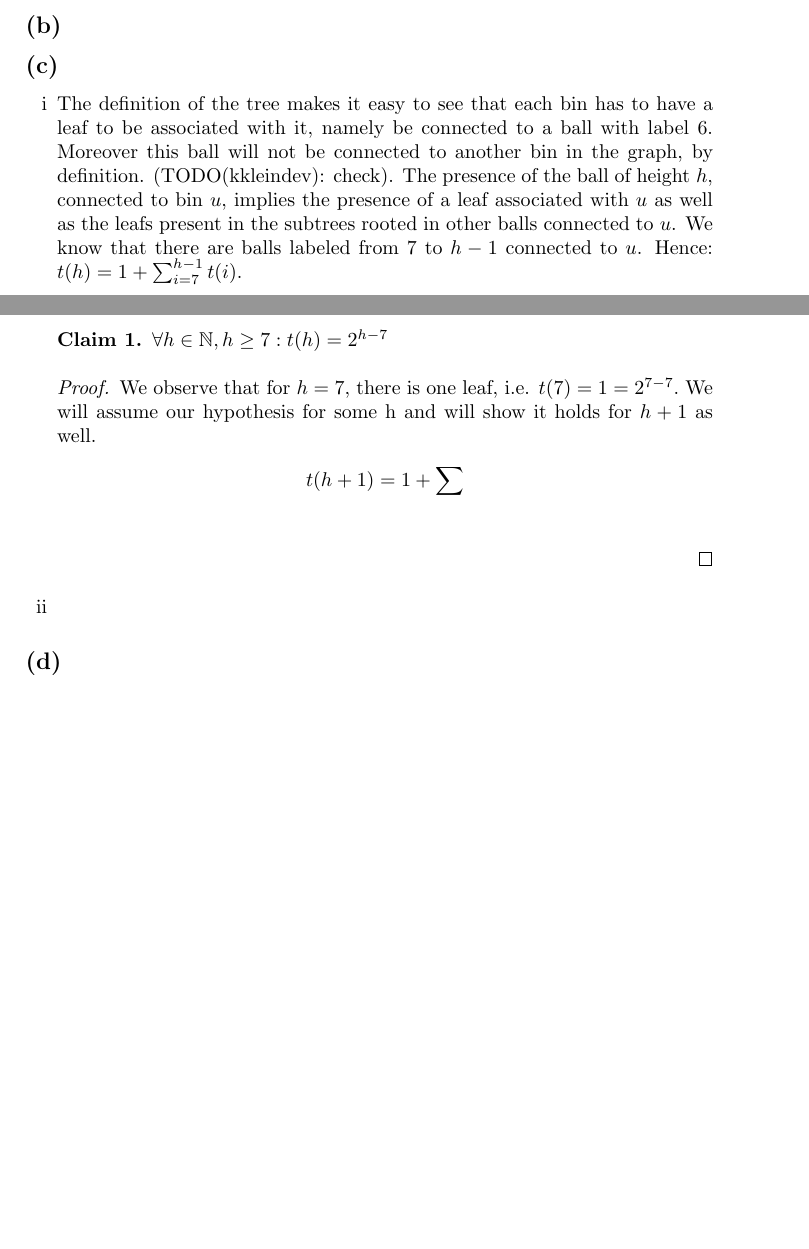
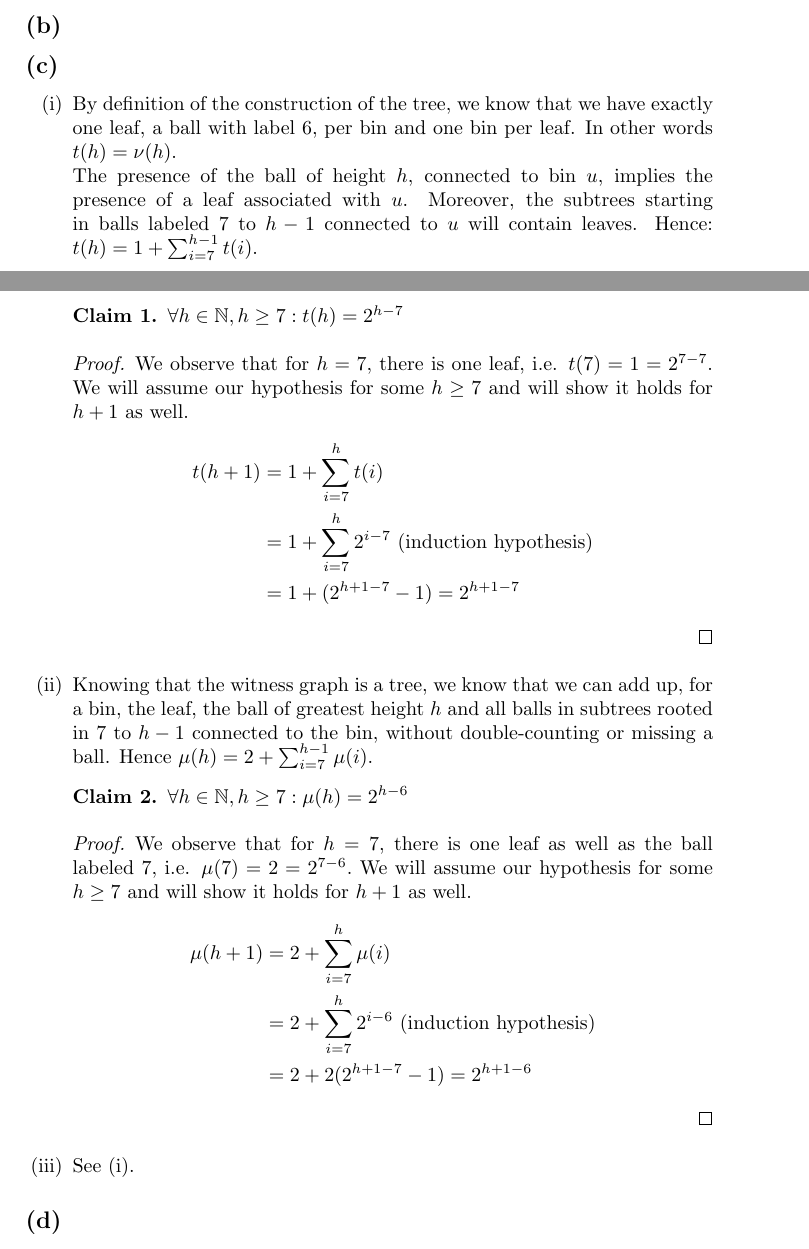
Before and after one commit to kklein/RandAlg, a LaTeX document (ghw3/ghw3.tex): two parts of pages 4 and 5 of 5, joined at a grey line, cut so that both start at the same text. Compiled offline with pdfLaTeX.

Commit message:
Finish ghw3 exercise 4c.

```diff
--- a/ghw3/ghw3.tex
+++ b/ghw3/ghw3.tex
@@ -126,19 +126,38 @@ In conclusion, we have shown that for \(Y_t\) \(E[T] \in \mathcal{O}(nlog(n))\).
 \subsection*{(a)}
 \subsection*{(b)}
 \subsection*{(c)}
-\begin{enumerate}[i]
+\begin{enumerate}[(i)]
 	\item
-	The definition of the tree makes it easy to see that each bin has to have a leaf to be associated with it, namely be connected to a ball with label 6. Moreover this ball will not be connected to another bin in the graph, by definition. (TODO(kkleindev): check). The presence of the ball of height \(h\), connected to bin \(u\), implies the presence of a leaf associated with \(u\) as well as the leafs present in the subtrees rooted in other balls connected to \(u\). We know that there are balls labeled from 7 to \(h -1\) connected to \(u\). Hence: \(t(h) = 1 + \sum_{i=7}^{h-1} t(i) \).
+	By definition of the construction of the tree, we know that we have exactly one leaf, a ball with label 6, per bin and one bin per leaf. In other words \(t(h) = \nu(h)\).  \\
+	The presence of the ball of height \(h\), connected to bin \(u\), implies the presence of a leaf associated with \(u\). Moreover, the subtrees starting in balls labeled 7 to \(h-1\) connected to \(u\) will contain leaves. Hence: \(t(h) = 1 + \sum_{i=7}^{h-1} t(i) \).
 	\begin{claim}
 		\(\forall h \in \mathbb{N}, h \geq 7: t(h) = 2^{h-7}\)
 	\end{claim}
 	\begin{proof}
-		We observe that for \(h = 7\), there is one leaf, i.e. \(t(7) = 1 = 2 ^{7-7}.\) We will assume our hypothesis for some h and will show it holds for \(h+1\) as well.
+		We observe that for \(h = 7\), there is one leaf, i.e. \(t(7) = 1 = 2 ^{7-7}.\) We will assume our hypothesis for some \(h \geq 7\) and will show it holds for \(h+1\) as well.
 		\begin{align*}
-		t(h+1) = 1 + \sum \\
+			t(h+1) &= 1 + \sum_{i=7}^{h} t(i) \\
+			&= 1 + \sum_{i=7}^{h}2^{i-7} \text{ (induction hypothesis)} \\
+			&= 1 + (2^{h+1-7} - 1) = 2^{h+1-7}
 		\end{align*}
 	\end{proof}
+	\item
+	Knowing that the witness graph is a tree, we know that we can add up, for a bin, the leaf, the ball of greatest height \(h\) and all balls in subtrees rooted in \(7\) to \(h-1\) connected to the bin, without double-counting or missing a ball. Hence \(\mu(h) = 2 + \sum_{i=7}^{h-1} \mu(i)\).
+	\begin{claim}
+		\(\forall h \in \mathbb{N}, h \geq 7: \mu(h) = 2^{h-6}\)
+	\end{claim}
+	\begin{proof}
+		We observe that for \(h = 7\), there is one leaf as well as the ball labeled 7, i.e. \(\mu(7) = 2 = 2 ^{7-6}.\) We will assume our hypothesis for some \(h \geq 7\) and will show it holds for \(h+1\) as well.
+		\begin{align*}
+			\mu(h+1) &= 2 + \sum_{i=7}^{h} \mu(i) \\
+			&= 2 + \sum_{i=7}^{h}2^{i-6} \text{ (induction hypothesis)} \\
+			&= 2 + 2(2^{h+1-7} - 1) = 2^{h+1-6}
+		\end{align*}
+	\end{proof}
+
+
 \item
+See (i).
 \end{enumerate}
 \subsection*{(d)}
 \end{document}
```
